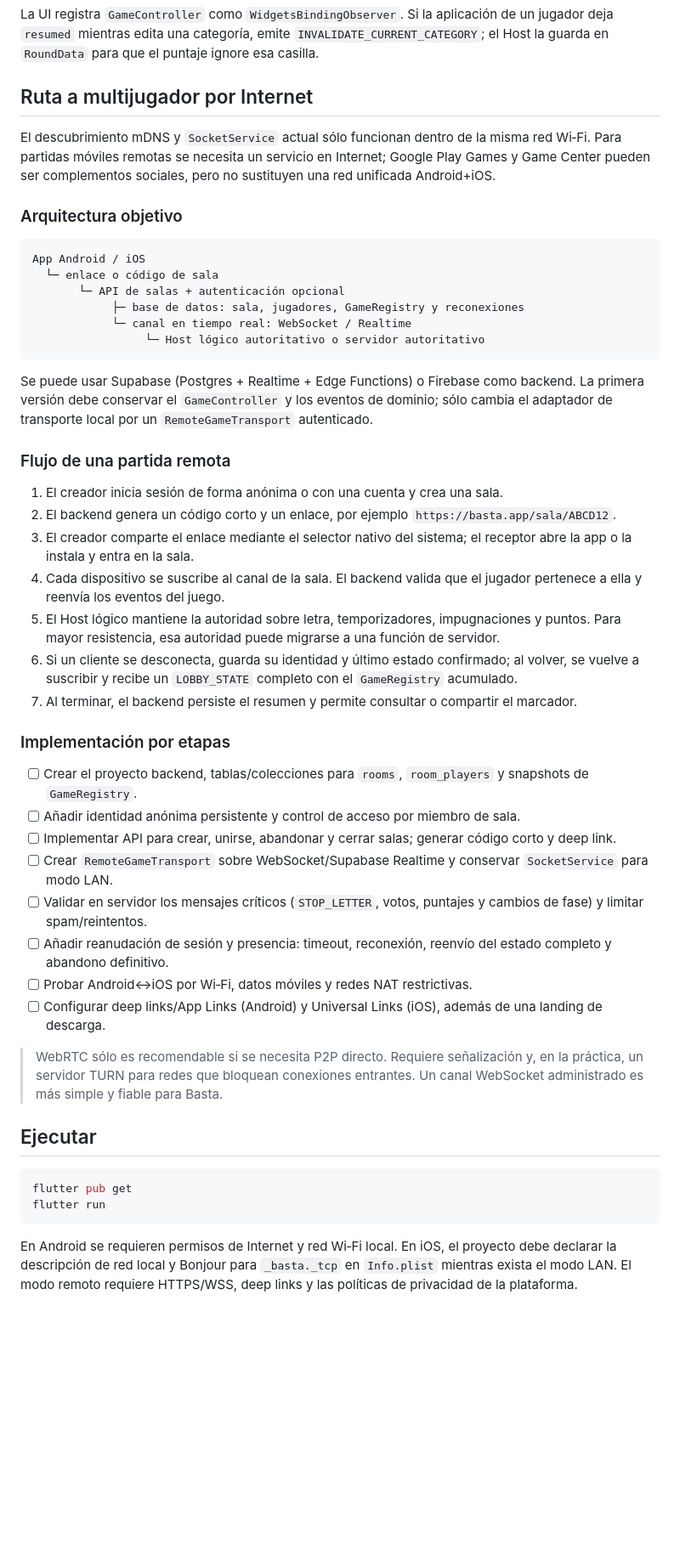
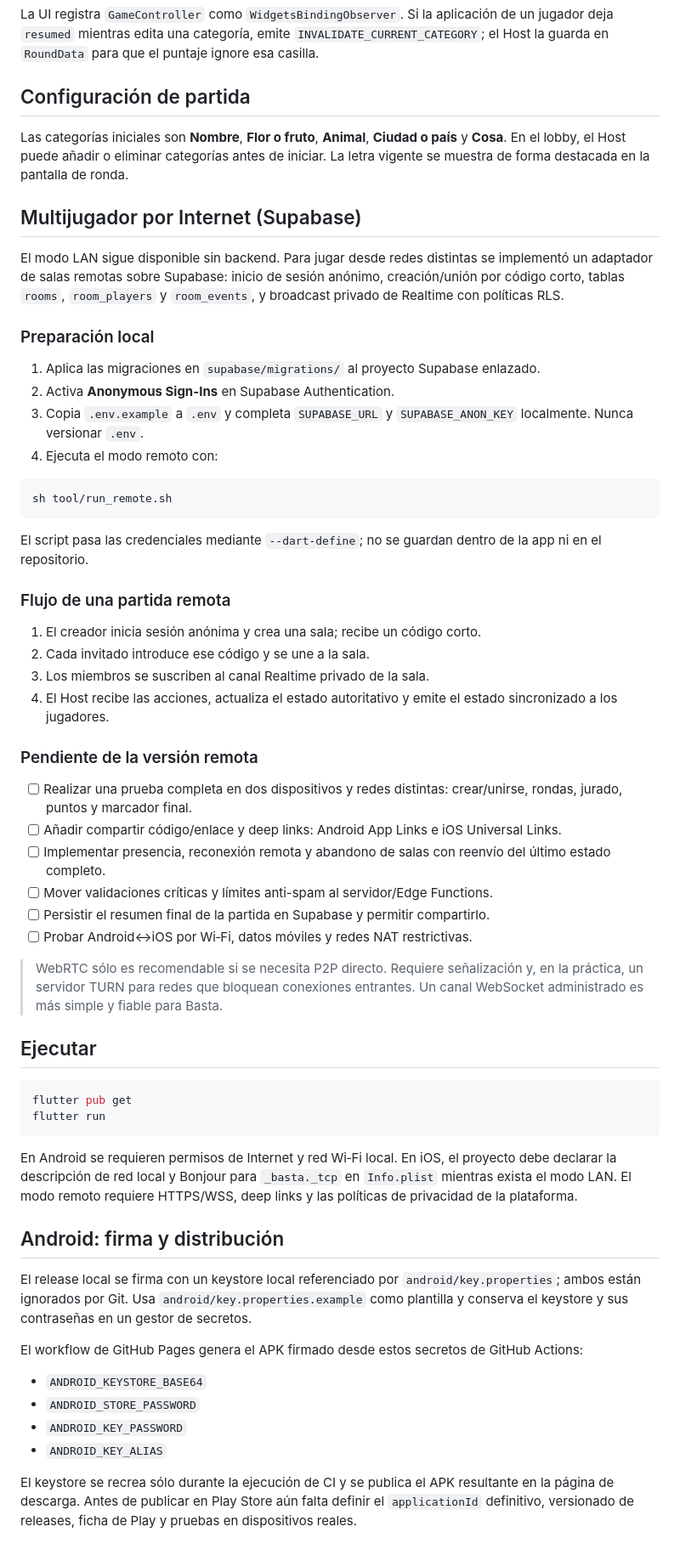
Before and after one commit to alresave/basta, a Markdown page: README.md, the part around one of its changes. Shown at 85% size. GitHub-like rendering; blank space fills up the shorter version.

Commit message:
docs: update remote and release setup

````diff
--- a/README.md
+++ b/README.md
@@ -38,43 +37,42 @@ El Host consulta primero `assets/dictionary_es.json` (más un vocabulario mínim
 
 La UI registra `GameController` como `WidgetsBindingObserver`. Si la aplicación de un jugador deja `resumed` mientras edita una categoría, emite `INVALIDATE_CURRENT_CATEGORY`; el Host la guarda en `RoundData` para que el puntaje ignore esa casilla.
 
-## Ruta a multijugador por Internet
+## Configuración de partida
 
-El descubrimiento mDNS y `SocketService` actual sólo funcionan dentro de la misma red Wi‑Fi. Para partidas móviles remotas se necesita un servicio en Internet; Google Play Games y Game Center pueden ser complementos sociales, pero no sustituyen una red unificada Android+iOS.
+Las categorías iniciales son **Nombre**, **Flor o fruto**, **Animal**, **Ciudad o país** y **Cosa**. En el lobby, el Host puede añadir o eliminar categorías antes de iniciar. La letra vigente se muestra de forma destacada en la pantalla de ronda.
 
-### Arquitectura objetivo
+## Multijugador por Internet (Supabase)
 
-```text
-App Android / iOS
-  └─ enlace o código de sala
-       └─ API de salas + autenticación opcional
-            ├─ base de datos: sala, jugadores, GameRegistry y reconexiones
-            └─ canal en tiempo real: WebSocket / Realtime
-                 └─ Host lógico autoritativo o servidor autoritativo
+El modo LAN sigue disponible sin backend. Para jugar desde redes distintas se implementó un adaptador de salas remotas sobre Supabase: inicio de sesión anónimo, creación/unión por código corto, tablas `rooms`, `room_players` y `room_events`, y broadcast privado de Realtime con políticas RLS.
+
+### Preparación local
+
+1. Aplica las migraciones en `supabase/migrations/` al proyecto Supabase enlazado.
+2. Activa **Anonymous Sign-Ins** en Supabase Authentication.
+3. Copia `.env.example` a `.env` y completa `SUPABASE_URL` y `SUPABASE_ANON_KEY` localmente. Nunca versionar `.env`.
+4. Ejecuta el modo remoto con:
+
+```bash
+sh tool/run_remote.sh
 ```
 
-Se puede usar Supabase (Postgres + Realtime + Edge Functions) o Firebase como backend. La primera versión debe conservar el `GameController` y los eventos de dominio; sólo cambia el adaptador de transporte local por un `RemoteGameTransport` autenticado.
+El script pasa las credenciales mediante `--dart-define`; no se guardan dentro de la app ni en el repositorio.
 
 ### Flujo de una partida remota
 
-1. El creador inicia sesión de forma anónima o con una cuenta y crea una sala.
-2. El backend genera un código corto y un enlace, por ejemplo `https://basta.app/sala/ABCD12`.
-3. El creador comparte el enlace mediante el selector nativo del sistema; el receptor abre la app o la instala y entra en la sala.
-4. Cada dispositivo se suscribe al canal de la sala. El backend valida que el jugador pertenece a ella y reenvía los eventos del juego.
-5. El Host lógico mantiene la autoridad sobre letra, temporizadores, impugnaciones y puntos. Para mayor resistencia, esa autoridad puede migrarse a una función de servidor.
-6. Si un cliente se desconecta, guarda su identidad y último estado confirmado; al volver, se vuelve a suscribir y recibe un `LOBBY_STATE` completo con el `GameRegistry` acumulado.
-7. Al terminar, el backend persiste el resumen y permite consultar o compartir el marcador.
+1. El creador inicia sesión anónima y crea una sala; recibe un código corto.
+2. Cada invitado introduce ese código y se une a la sala.
+3. Los miembros se suscriben al canal Realtime privado de la sala.
+4. El Host recibe las acciones, actualiza el estado autoritativo y emite el estado sincronizado a los jugadores.
 
-### Implementación por etapas
+### Pendiente de la versión remota
 
-- [ ] Crear el proyecto backend, tablas/colecciones para `rooms`, `room_players` y snapshots de `GameRegistry`.
-- [ ] Añadir identidad anónima persistente y control de acceso por miembro de sala.
-- [ ] Implementar API para crear, unirse, abandonar y cerrar salas; generar código corto y deep link.
-- [ ] Crear `RemoteGameTransport` sobre WebSocket/Supabase Realtime y conservar `SocketService` para modo LAN.
-- [ ] Validar en servidor los mensajes críticos (`STOP_LETTER`, votos, puntajes y cambios de fase) y limitar spam/reintentos.
-- [ ] Añadir reanudación de sesión y presencia: timeout, reconexión, reenvío del estado completo y abandono definitivo.
+- [ ] Realizar una prueba completa en dos dispositivos y redes distintas: crear/unirse, rondas, jurado, puntos y marcador final.
+- [ ] Añadir compartir código/enlace y deep links: Android App Links e iOS Universal Links.
+- [ ] Implementar presencia, reconexión remota y abandono de salas con reenvío del último estado completo.
+- [ ] Mover validaciones críticas y límites anti-spam al servidor/Edge Functions.
+- [ ] Persistir el resumen final de la partida en Supabase y permitir compartirlo.
 - [ ] Probar Android↔iOS por Wi‑Fi, datos móviles y redes NAT restrictivas.
-- [ ] Configurar deep links/App Links (Android) y Universal Links (iOS), además de una landing de descarga.
 
 > WebRTC sólo es recomendable si se necesita P2P directo. Requiere señalización y, en la práctica, un servidor TURN para redes que bloquean conexiones entrantes. Un canal WebSocket administrado es más simple y fiable para Basta.
 
@@ -86,3 +84,16 @@ flutter run
 ```
 
 En Android se requieren permisos de Internet y red Wi‑Fi local. En iOS, el proyecto debe declarar la descripción de red local y Bonjour para `_basta._tcp` en `Info.plist` mientras exista el modo LAN. El modo remoto requiere HTTPS/WSS, deep links y las políticas de privacidad de la plataforma.
+
+## Android: firma y distribución
+
+El release local se firma con un keystore local referenciado por `android/key.properties`; ambos están ignorados por Git. Usa `android/key.properties.example` como plantilla y conserva el keystore y sus contraseñas en un gestor de secretos.
+
+El workflow de GitHub Pages genera el APK firmado desde estos secretos de GitHub Actions:
+
+- `ANDROID_KEYSTORE_BASE64`
+- `ANDROID_STORE_PASSWORD`
+- `ANDROID_KEY_PASSWORD`
+- `ANDROID_KEY_ALIAS`
+
+El keystore se recrea sólo durante la ejecución de CI y se publica el APK resultante en la página de descarga. Antes de publicar en Play Store aún falta definir el `applicationId` definitivo, versionado de releases, ficha de Play y pruebas en dispositivos reales.
````
Also changed, not shown: other parts of README.md (+2 -3 lines).
